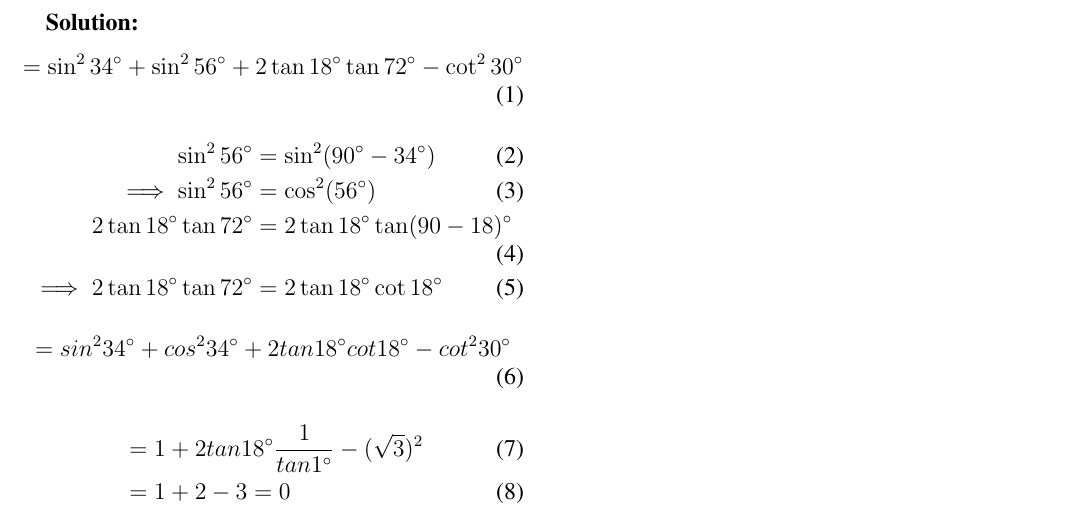
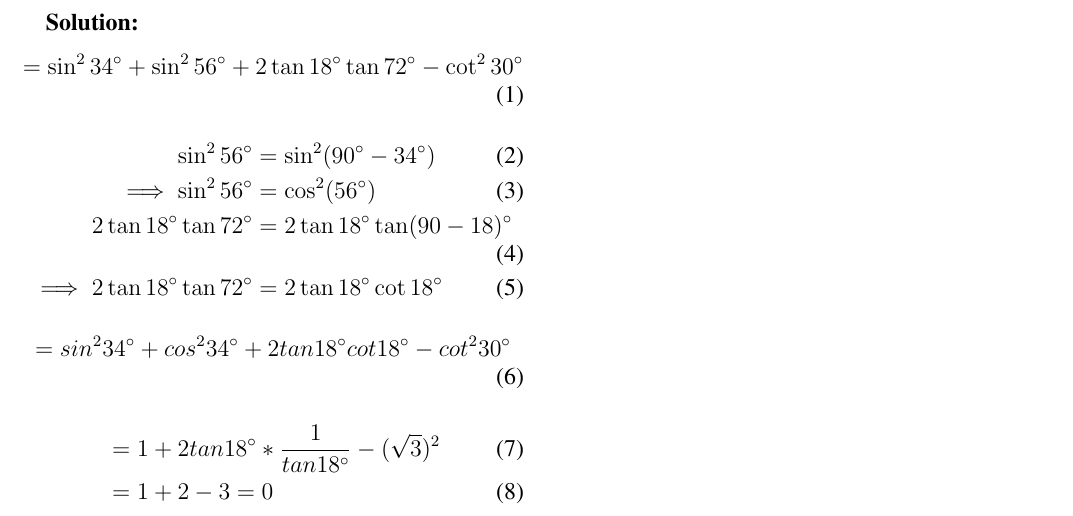
Before and after one commit to kamujuaakash/Assignment-1, a LaTeX paper (main.tex): part of the page, cut so that both start at the same text. Compiled offline with pdfLaTeX.

Commit message:
Update main.tex

```diff
--- a/main.tex
+++ b/main.tex
@@ -34,7 +34,7 @@
  \begin{align}
 = sin^2 34\degree +cos^2 34\degree +2tan18\degree cot18\degree - cot^2 30\degree \end{align}
 \begin{align}
-&= 1 + 2tan18\degree \frac{1}{tan1\degree} - (\sqrt{3})^2\\
+&= 1 + 2tan18\degree*\frac{1}{tan18\degree} - (\sqrt{3})^2\\
 &= 1 + 2 - 3
  = 0\end{align}
 
```
